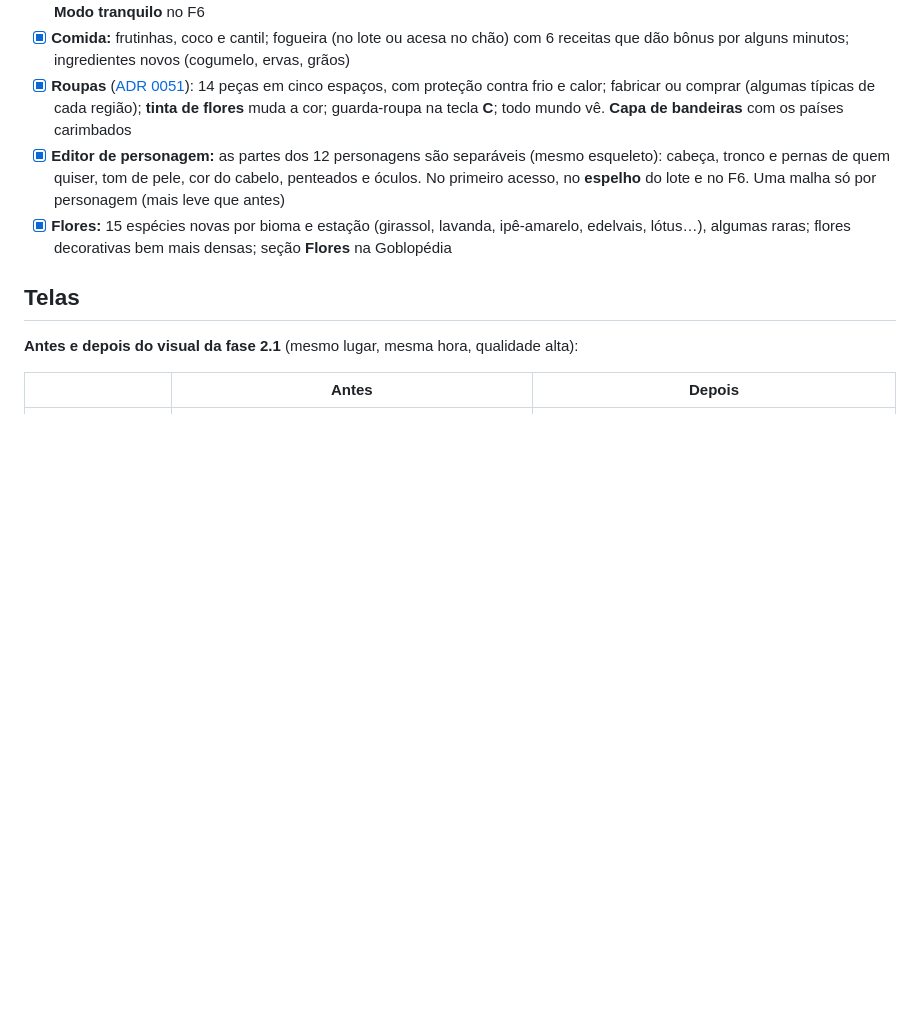
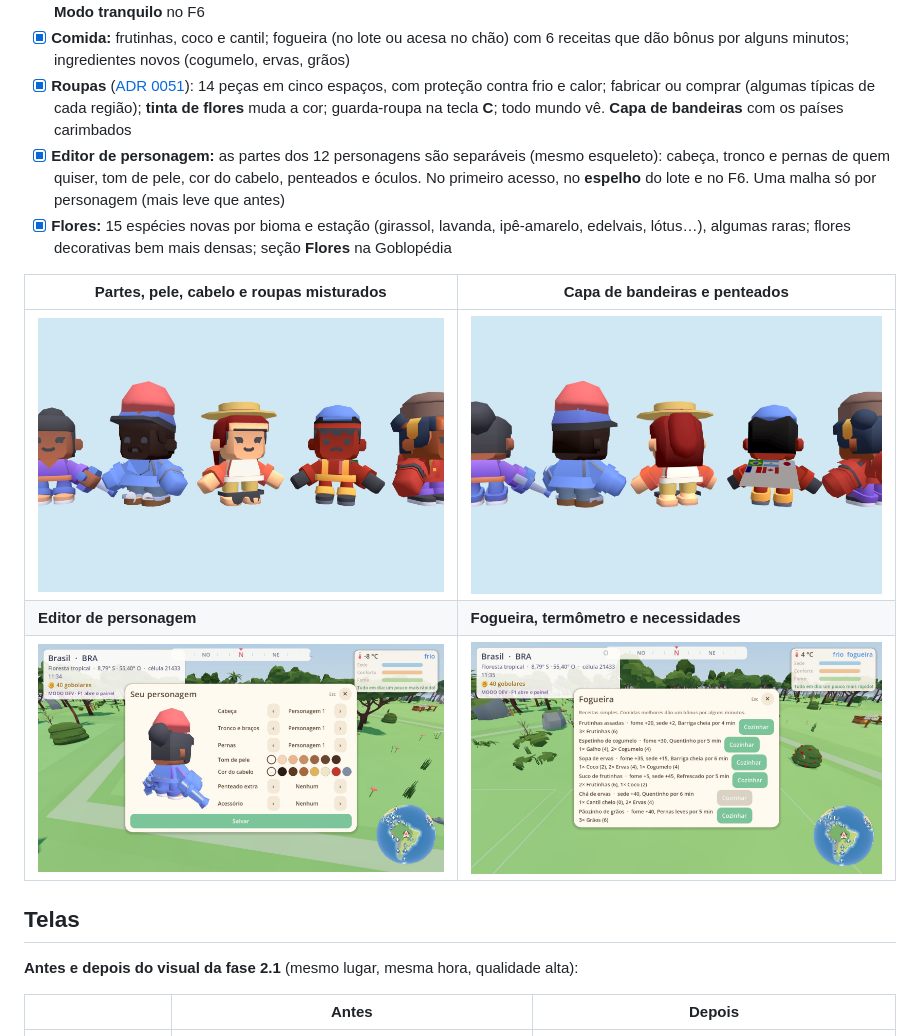
Before and after one commit to Dustyluc123/goblo, a Markdown page: README.md, the part around the change. GitHub-like rendering; pictures changed too: docs/imagens/editor-de-personagem.jpg (added), docs/imagens/fogueira-e-corpo.jpg (added), docs/imagens/personagens-costas-capa.jpg (added); blank space fills up the shorter version.

Commit message:
Fecha a fase 4.0: capturas no README e backlog atualizado
Co-Authored-By: Claude Opus 5.5 <noreply@anthropic.com>

```diff
--- a/README.md
+++ b/README.md
@@ -152,6 +152,12 @@ Encerrada do jeito que está; o que ficou de fora está em [`docs/BACKLOG.md`](d
 - [x] **Roupas** ([ADR 0051](docs/decisoes/0051-visual-roupas-e-editor.md)): 14 peças em cinco espaços, com proteção contra frio e calor; fabricar ou comprar (algumas típicas de cada região); **tinta de flores** muda a cor; guarda-roupa na tecla **C**; todo mundo vê. **Capa de bandeiras** com os países carimbados
 - [x] **Editor de personagem:** as partes dos 12 personagens são separáveis (mesmo esqueleto): cabeça, tronco e pernas de quem quiser, tom de pele, cor do cabelo, penteados e óculos. No primeiro acesso, no **espelho** do lote e no F6. Uma malha só por personagem (mais leve que antes)
 - [x] **Flores:** 15 espécies novas por bioma e estação (girassol, lavanda, ipê-amarelo, edelvais, lótus…), algumas raras; flores decorativas bem mais densas; seção **Flores** na Goblopédia
+
+| Partes, pele, cabelo e roupas misturados | Capa de bandeiras e penteados |
+| --- | --- |
+| ![Personagens com partes misturadas](docs/imagens/personagens-misturados.jpg) | ![Personagens de costas, com a capa](docs/imagens/personagens-costas-capa.jpg) |
+| **Editor de personagem** | **Fogueira, termômetro e necessidades** |
+| ![Editor](docs/imagens/editor-de-personagem.jpg) | ![Fogueira e HUD do corpo](docs/imagens/fogueira-e-corpo.jpg) |
 
 ## Telas
 
```
Also changed, not shown: docs/BACKLOG.md (+2 -0 lines).
